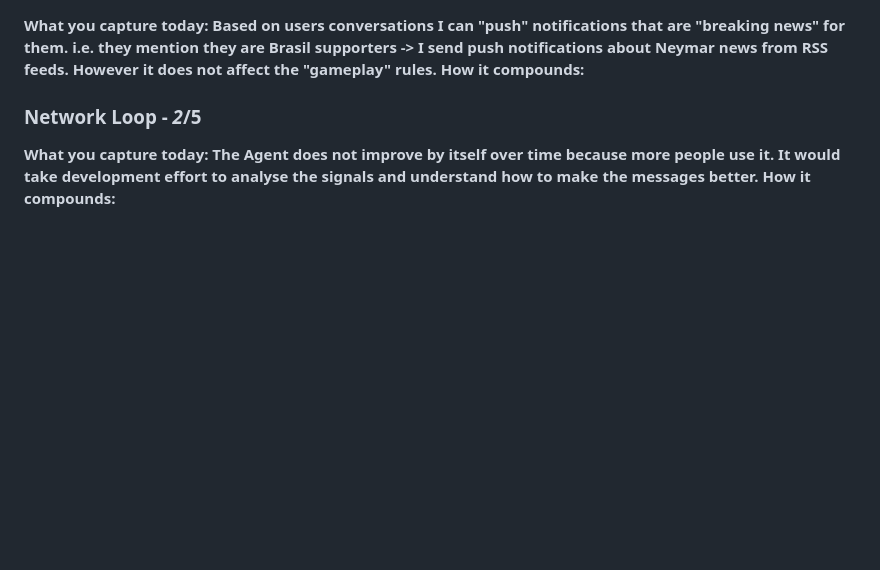
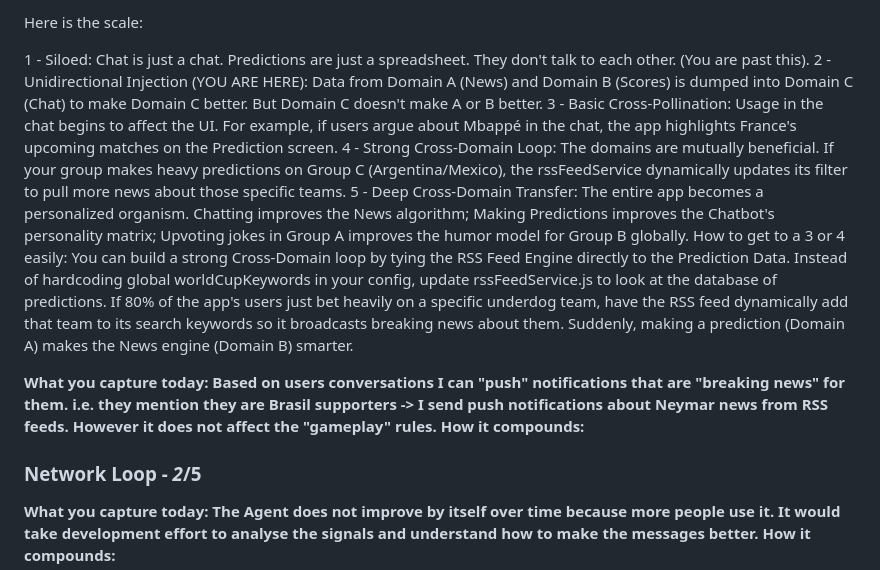
Before and after one commit to danigrande/ai-product-strategy, a Markdown page: 02-the-moat/data-flywheel.md, the part around one of its changes. Drawn GitHub-style; blank space fills up the shorter version.

```diff
--- a/02-the-moat/data-flywheel.md
+++ b/02-the-moat/data-flywheel.md
@@ -53,3 +102,17 @@ If you want to immediately increase your moat without building a complex retrain
+Here is the scale:
+
+1 - Siloed: Chat is just a chat. Predictions are just a spreadsheet. They don't talk to each other. (You are past this).
+2 - Unidirectional Injection (YOU ARE HERE): Data from Domain A (News) and Domain B (Scores) is dumped into Domain C (Chat) to make Domain C better. But Domain C doesn't make A or B better.
+3 - Basic Cross-Pollination: Usage in the chat begins to affect the UI. For example, if users argue about Mbappé in the chat, the app highlights France's upcoming matches on the Prediction screen.
+4 - Strong Cross-Domain Loop: The domains are mutually beneficial. If your group makes heavy predictions on Group C (Argentina/Mexico), the rssFeedService dynamically updates its filter to pull more news about those specific teams.
+5 - Deep Cross-Domain Transfer: The entire app becomes a personalized organism. Chatting improves the News algorithm; Making Predictions improves the Chatbot's personality matrix; Upvoting jokes in Group A improves the humor model for Group B globally.
+How to get to a 3 or 4 easily:
+You can build a strong Cross-Domain loop by tying the RSS Feed Engine directly to the Prediction Data. Instead of hardcoding global worldCupKeywords in your config, update rssFeedService.js to look at the database of predictions. If 80% of the app's users just bet heavily on a specific underdog team, have the RSS feed dynamically add that team to its search keywords so it broadcasts breaking news about them. Suddenly, making a prediction (Domain A) makes the News engine (Domain B) smarter.
+
+
+
+
+
 **What you capture today: Based on users conversations I can "push" notifications that are "breaking news" for them. i.e. they mention they are Brasil supporters -> I send push notifications about Neymar news from RSS feeds. However it does not affect the "gameplay" rules.**
 **How it compounds:**
 
```
Also changed, not shown: other parts of 02-the-moat/data-flywheel.md (+49 -0 lines).
